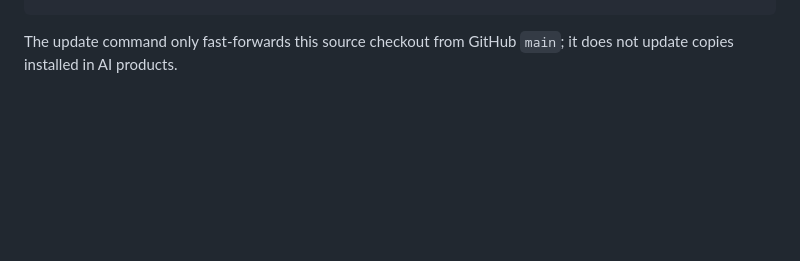
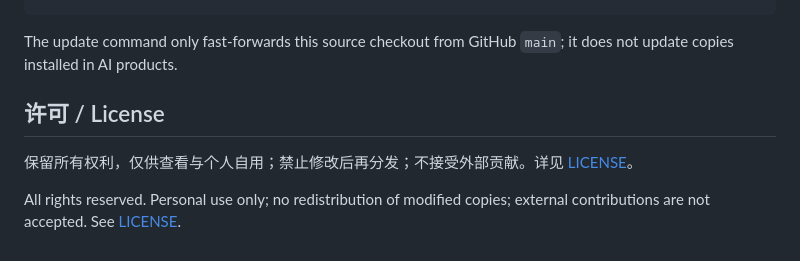
Before and after one commit to CCharlie-xiu/aoci-wuch, a Markdown page: README.md, the part around the change. Rendered like a GitHub page; blank space fills up the shorter version.

Commit message:
README 补许可说明
Co-authored-by: Cursor <cursoragent@cursor.com>

````diff
--- a/README.md
+++ b/README.md
@@ -94,3 +94,9 @@ python3 scripts/update_skills.py apply \
 ```
 
 The update command only fast-forwards this source checkout from GitHub `main`; it does not update copies installed in AI products.
+
+## 许可 / License
+
+保留所有权利，仅供查看与个人自用；禁止修改后再分发；不接受外部贡献。详见 [LICENSE](LICENSE)。
+
+All rights reserved. Personal use only; no redistribution of modified copies; external contributions are not accepted. See [LICENSE](LICENSE).
````
